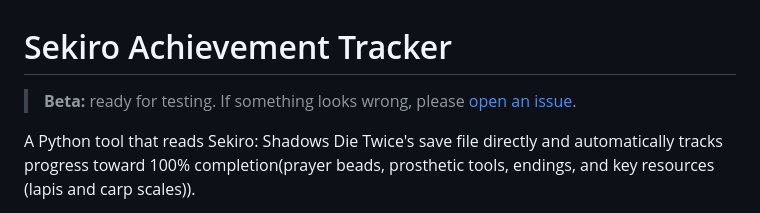
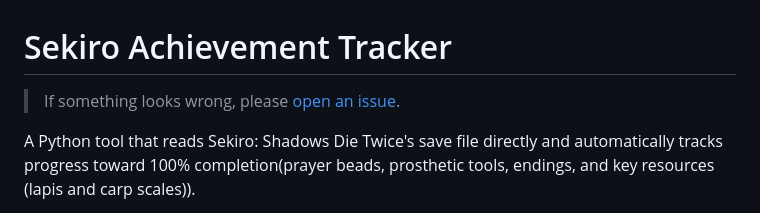
Before and after one commit to cadenbrannan2004-pixel/Sekiro-Tracker, a Markdown page: README.md, the part around the change. GitHub-like rendering.

Commit message:
Fix formatting in README beta notice

```diff
--- a/README.md
+++ b/README.md
@@ -1,6 +1,6 @@
 # Sekiro Achievement Tracker
 
-> **Beta:** ready for testing. If something looks wrong, please [open an issue](https://github.com/cadenbrannan2004-pixel/Sekiro-Tracker/issues).
+> If something looks wrong, please [open an issue](https://github.com/cadenbrannan2004-pixel/Sekiro-Tracker/issues).
 
 A Python tool that reads Sekiro: Shadows Die Twice's save file directly and automatically tracks progress toward 100% completion(prayer beads, prosthetic tools, endings, and key resources (lapis and carp scales)).
 
```
